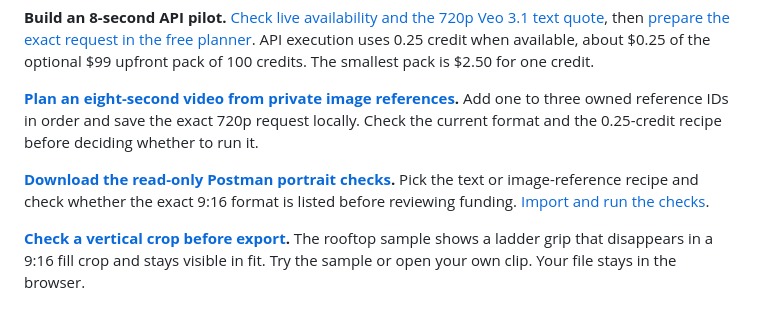
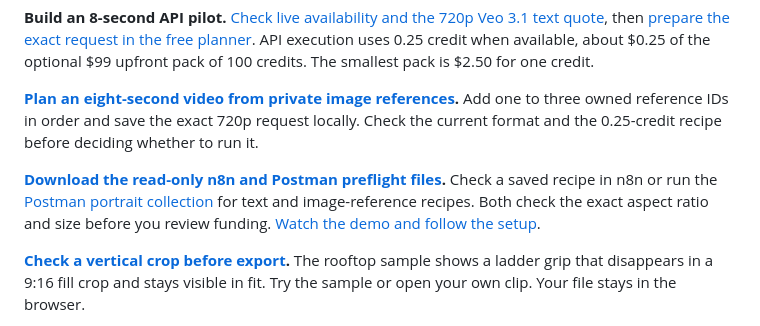
Before and after one commit to pesoszpesosz/seedancecheap-video-cookbook, a Markdown page: README.md, the part around the change. GitHub-like rendering.

Commit message:
Link the tested n8n and Postman imports from the Cookbook

```diff
--- a/README.md
+++ b/README.md
@@ -6,7 +6,7 @@ Watch complete Seedance 2.5 action and Veo 3.1 Lite transformation films, copy t
 
 **[Plan an eight-second video from private image references](https://pesoszpesosz.github.io/seedancecheap-video-cookbook/api-request.html?model=veo31-ingredients-8s-720&from=github#prepare-heading).** Add one to three owned reference IDs in order and save the exact 720p request locally. Check the current format and the 0.25-credit recipe before deciding whether to run it.
 
-**[Download the read-only Postman portrait checks](docs/seedancecheap-video-preflight.postman_collection.json).** Pick the text or image-reference recipe and check whether the exact 9:16 format is listed before reviewing funding. [Import and run the checks](https://pesoszpesosz.github.io/seedancecheap-video-cookbook/api-request.html?from=github#postman-preflight).
+**[Download the read-only n8n and Postman preflight files](https://github.com/pesoszpesosz/seedancecheap-video-cookbook/releases/tag/video-format-preflight-v1).** Check a saved recipe in n8n or run the [Postman portrait collection](docs/seedancecheap-video-preflight.postman_collection.json) for text and image-reference recipes. Both check the exact aspect ratio and size before you review funding. [Watch the demo and follow the setup](https://pesoszpesosz.github.io/seedancecheap-video-cookbook/api-request.html?from=github#format-gate).
 
 **[Check a vertical crop before export](https://seedancecheap.com/tools/rooftop-crop-checker).** The rooftop sample shows a ladder grip that disappears in a 9:16 fill crop and stays visible in fit. Try the sample or open your own clip. Your file stays in the browser.
 
```
